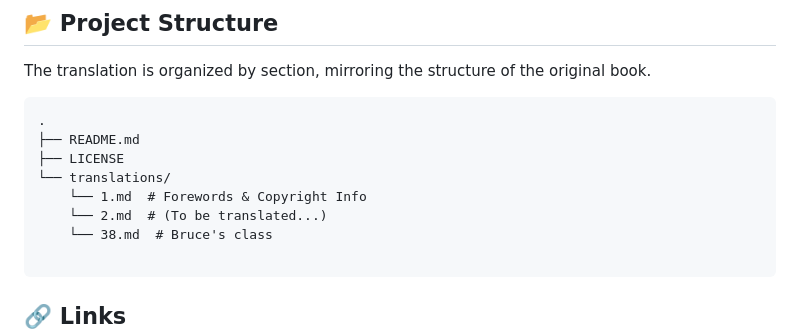
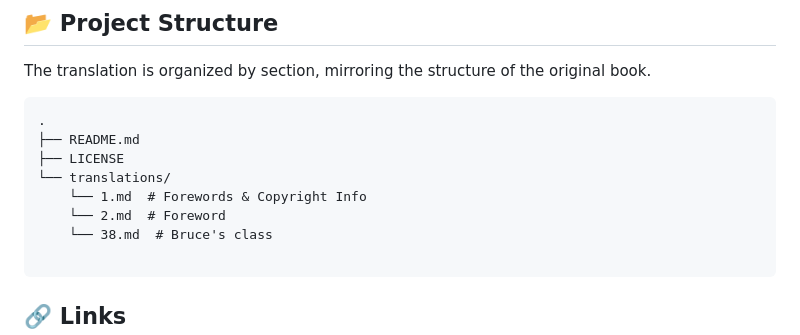
Before and after one commit to yurayura-nmr/yurayura-nmr.github.io, a Markdown page: li_lu_civilization_modernization_translation/README.md, the part around the change. GitHub-like rendering.

````diff
--- a/li_lu_civilization_modernization_translation/README.md
+++ b/li_lu_civilization_modernization_translation/README.md
@@ -44,7 +44,7 @@ The translation is organized by section, mirroring the structure of the original
 ├── LICENSE
 └── translations/
     └── 1.md  # Forewords & Copyright Info
-    └── 2.md  # (To be translated...)
+    └── 2.md  # Foreword
     └── 38.md  # Bruce's class
 
 ```
````
